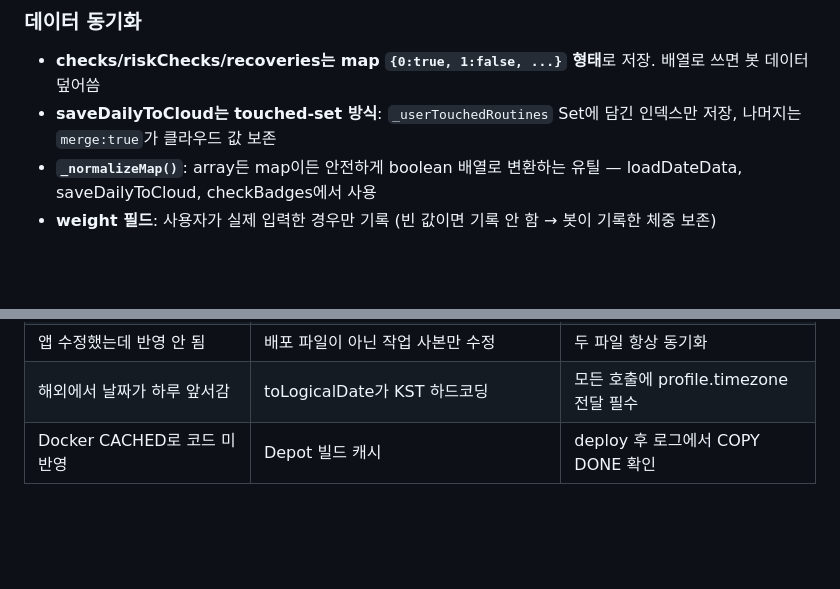
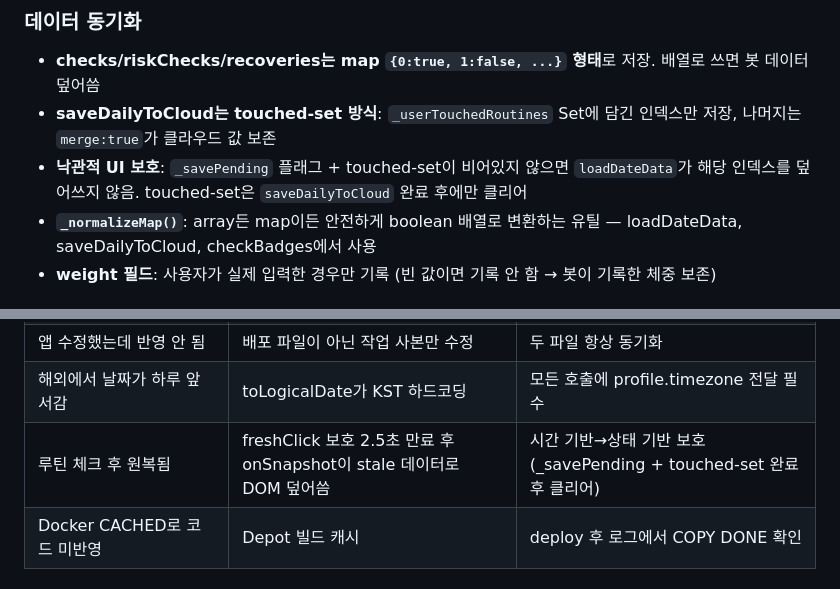
Before and after one commit to novakim77-glitch/elisha-incretinai, a Markdown page: CLAUDE.md, 2 parts joined by grey strips. Drawn GitHub-style; blank space fills up the shorter version.

Commit message:
Update CLAUDE.md: document routine revert bug fix and protection mechanism
Co-Authored-By: Claude Opus 4.6 <noreply@anthropic.com>

```diff
--- a/CLAUDE.md
+++ b/CLAUDE.md
@@ -54,6 +54,7 @@ IMEM(Incretin Metabolic Efficiency Model) v2.0의 α/β/γ 계수를 기반으
 ### 데이터 동기화
 - **checks/riskChecks/recoveries는 map `{0:true, 1:false, ...}` 형태**로 저장. 배열로 쓰면 봇 데이터 덮어씀
 - **saveDailyToCloud는 touched-set 방식**: `_userTouchedRoutines` Set에 담긴 인덱스만 저장, 나머지는 `merge:true`가 클라우드 값 보존
+- **낙관적 UI 보호**: `_savePending` 플래그 + touched-set이 비어있지 않으면 `loadDateData`가 해당 인덱스를 덮어쓰지 않음. touched-set은 `saveDailyToCloud` 완료 후에만 클리어
 - **`_normalizeMap()`**: array든 map이든 안전하게 boolean 배열로 변환하는 유틸 — loadDateData, saveDailyToCloud, checkBadges에서 사용
 - **weight 필드**: 사용자가 실제 입력한 경우만 기록 (빈 값이면 기록 안 함 → 봇이 기록한 체중 보존)
 
@@ -110,6 +111,7 @@ IMEM(Incretin Metabolic Efficiency Model) v2.0의 α/β/γ 계수를 기반으
 | 코드 발급 버튼 멈춤 | Firestore offline 큐잉, set() 미응답 | 8초 타임아웃 + enableNetwork |
 | 앱 수정했는데 반영 안 됨 | 배포 파일이 아닌 작업 사본만 수정 | 두 파일 항상 동기화 |
 | 해외에서 날짜가 하루 앞서감 | toLogicalDate가 KST 하드코딩 | 모든 호출에 profile.timezone 전달 필수 |
+| 루틴 체크 후 원복됨 | freshClick 보호 2.5초 만료 후 onSnapshot이 stale 데이터로 DOM 덮어씀 | 시간 기반→상태 기반 보호 (_savePending + touched-set 완료 후 클리어) |
 | Docker CACHED로 코드 미반영 | Depot 빌드 캐시 | deploy 후 로그에서 COPY DONE 확인 |
 
 ## 현재 진행 상태
```
